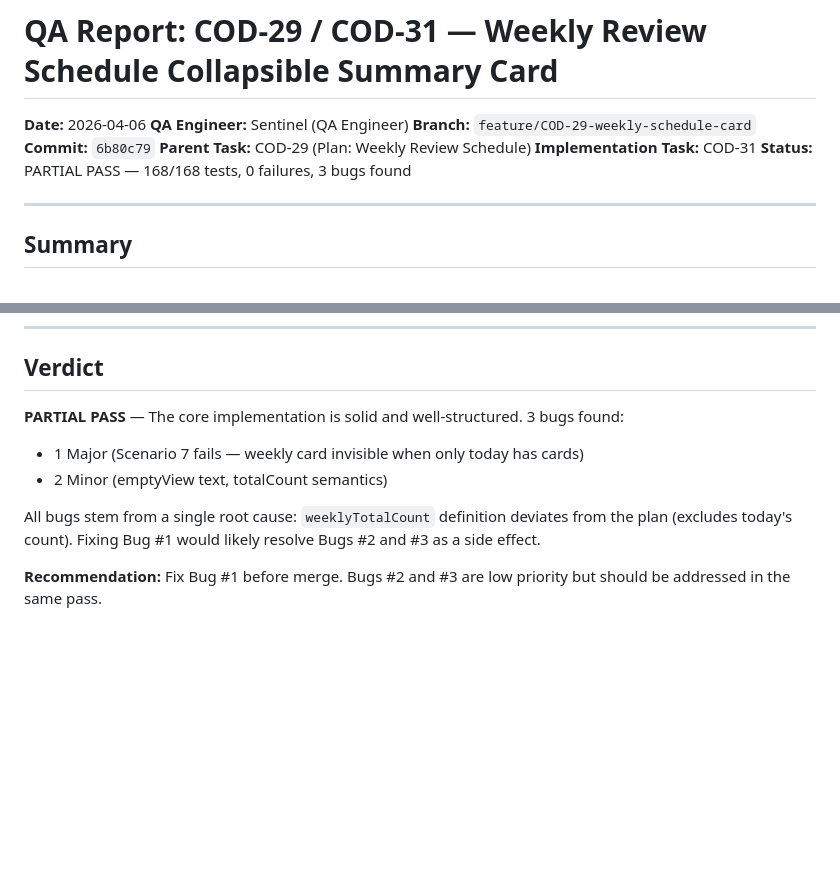
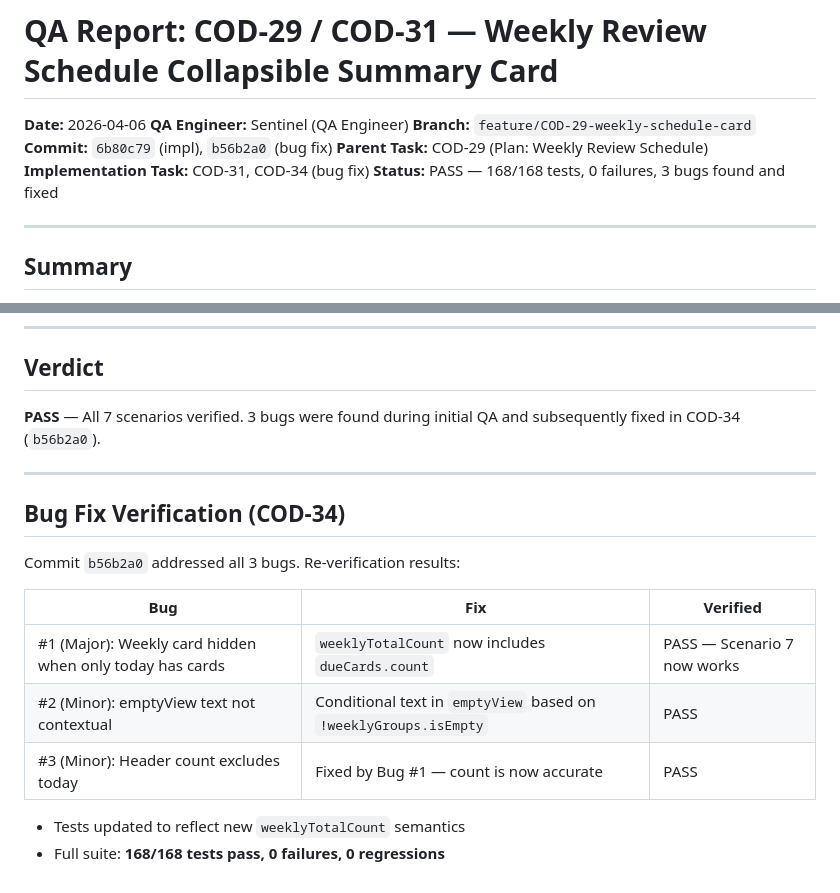
Before and after one commit to eason034056/codeprep, a Markdown page: docs/qa-reports/qa_report_cod29_weekly_schedule_card.md, 2 parts joined by grey strips. GitHub-like rendering; blank space fills up the shorter version.

Commit message:
fix: update QA tests and report after COD-34 bug fixes (COD-33)
- Update weeklyTotalCount assertions to reflect inclusion of today's
  due cards (Bug #1 fix verification)
- Update QA report: PARTIAL PASS → PASS, all 3 bugs verified fixed
- 168/168 tests pass, 0 regressions

Co-Authored-By: Paperclip <noreply@paperclip.ing>

```diff
--- a/docs/qa-reports/qa_report_cod29_weekly_schedule_card.md
+++ b/docs/qa-reports/qa_report_cod29_weekly_schedule_card.md
@@ -3,10 +3,10 @@
 **Date:** 2026-04-06
 **QA Engineer:** Sentinel (QA Engineer)
 **Branch:** `feature/COD-29-weekly-schedule-card`
-**Commit:** `6b80c79`
+**Commit:** `6b80c79` (impl), `b56b2a0` (bug fix)
 **Parent Task:** COD-29 (Plan: Weekly Review Schedule)
-**Implementation Task:** COD-31
-**Status:** PARTIAL PASS — 168/168 tests, 0 failures, 3 bugs found
+**Implementation Task:** COD-31, COD-34 (bug fix)
+**Status:** PASS — 168/168 tests, 0 failures, 3 bugs found and fixed
 
 ---
 
@@ -162,10 +162,19 @@ COD-31 implements a collapsible weekly review schedule card above the flashcard
 
 ## Verdict
 
-**PARTIAL PASS** — The core implementation is solid and well-structured. 3 bugs found:
-- 1 Major (Scenario 7 fails — weekly card invisible when only today has cards)
-- 2 Minor (emptyView text, totalCount semantics)
+**PASS** — All 7 scenarios verified. 3 bugs were found during initial QA and subsequently fixed in COD-34 (`b56b2a0`).
 
-All bugs stem from a single root cause: `weeklyTotalCount` definition deviates from the plan (excludes today's count). Fixing Bug #1 would likely resolve Bugs #2 and #3 as a side effect.
+---
 
-**Recommendation:** Fix Bug #1 before merge. Bugs #2 and #3 are low priority but should be addressed in the same pass.
+## Bug Fix Verification (COD-34)
+
+Commit `b56b2a0` addressed all 3 bugs. Re-verification results:
+
+| Bug | Fix | Verified |
+|-----|-----|----------|
+| #1 (Major): Weekly card hidden when only today has cards | `weeklyTotalCount` now includes `dueCards.count` | PASS — Scenario 7 now works |
+| #2 (Minor): emptyView text not contextual | Conditional text in `emptyView` based on `!weeklyGroups.isEmpty` | PASS |
+| #3 (Minor): Header count excludes today | Fixed by Bug #1 — count is now accurate | PASS |
+
+- Tests updated to reflect new `weeklyTotalCount` semantics
+- Full suite: **168/168 tests pass, 0 failures, 0 regressions**
```
